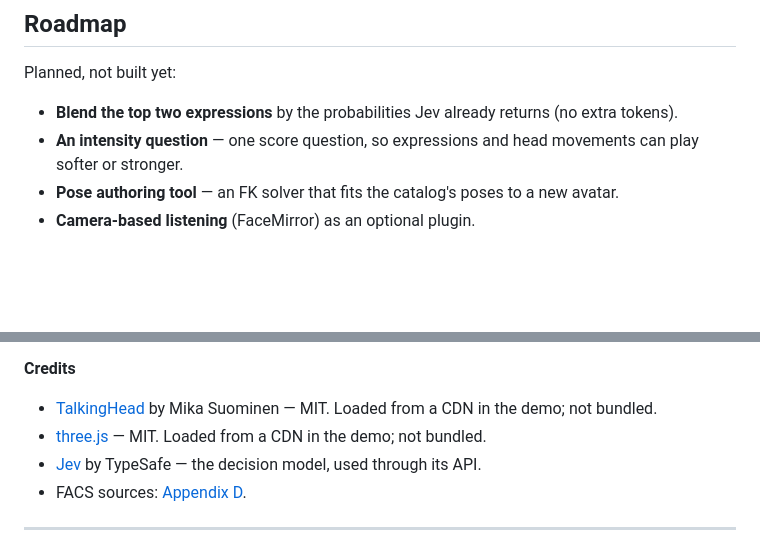
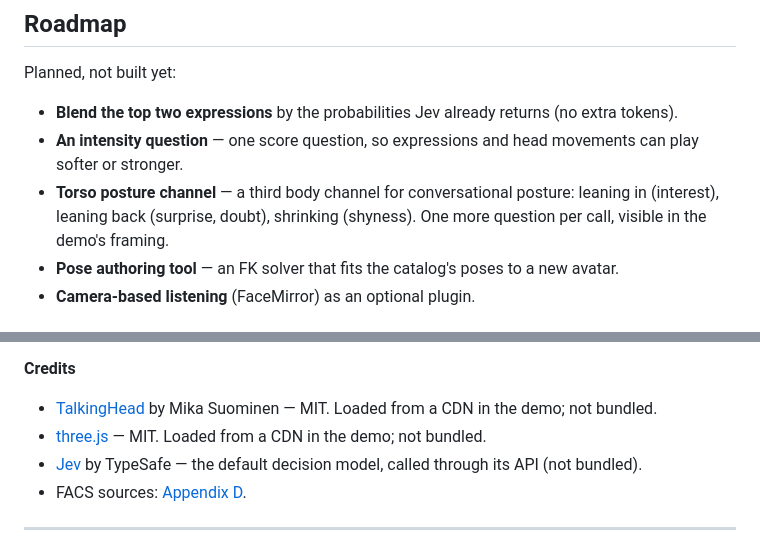
Before and after one commit to lhupyn/motion-engine, a Markdown page: README.md, 2 parts joined by grey strips. Rendered like a GitHub page; blank space fills up the shorter version.

Commit message:
docs: torso posture channel on the roadmap; Jev credited as the default model
Co-Authored-By: Claude Opus 5.5 <noreply@anthropic.com>
Claude-Session: https://claude.ai/code/session_01QNL1rYuWXFEQCXYhsK1D56

```diff
--- a/README.md
+++ b/README.md
@@ -207,6 +207,7 @@ Planned, not built yet:
 
 - **Blend the top two expressions** by the probabilities Jev already returns (no extra tokens).
 - **An intensity question** — one score question, so expressions and head movements can play softer or stronger.
+- **Torso posture channel** — a third body channel for conversational posture: leaning in (interest), leaning back (surprise, doubt), shrinking (shyness). One more question per call, visible in the demo's framing.
 - **Pose authoring tool** — an FK solver that fits the catalog's poses to a new avatar.
 - **Camera-based listening** (FaceMirror) as an optional plugin.
 
@@ -220,7 +221,7 @@ Planned, not built yet:
 
 - [TalkingHead](https://github.com/met4citizen/TalkingHead) by Mika Suominen — MIT. Loaded from a CDN in the demo; not bundled.
 - [three.js](https://threejs.org) — MIT. Loaded from a CDN in the demo; not bundled.
-- [Jev](https://typesafe.ai) by TypeSafe — the decision model, used through its API.
+- [Jev](https://typesafe.ai) by TypeSafe — the default decision model, called through its API (not bundled).
 - FACS sources: [Appendix D](#appendix-d-facs-grounding-and-sources).
 
 ---
```
